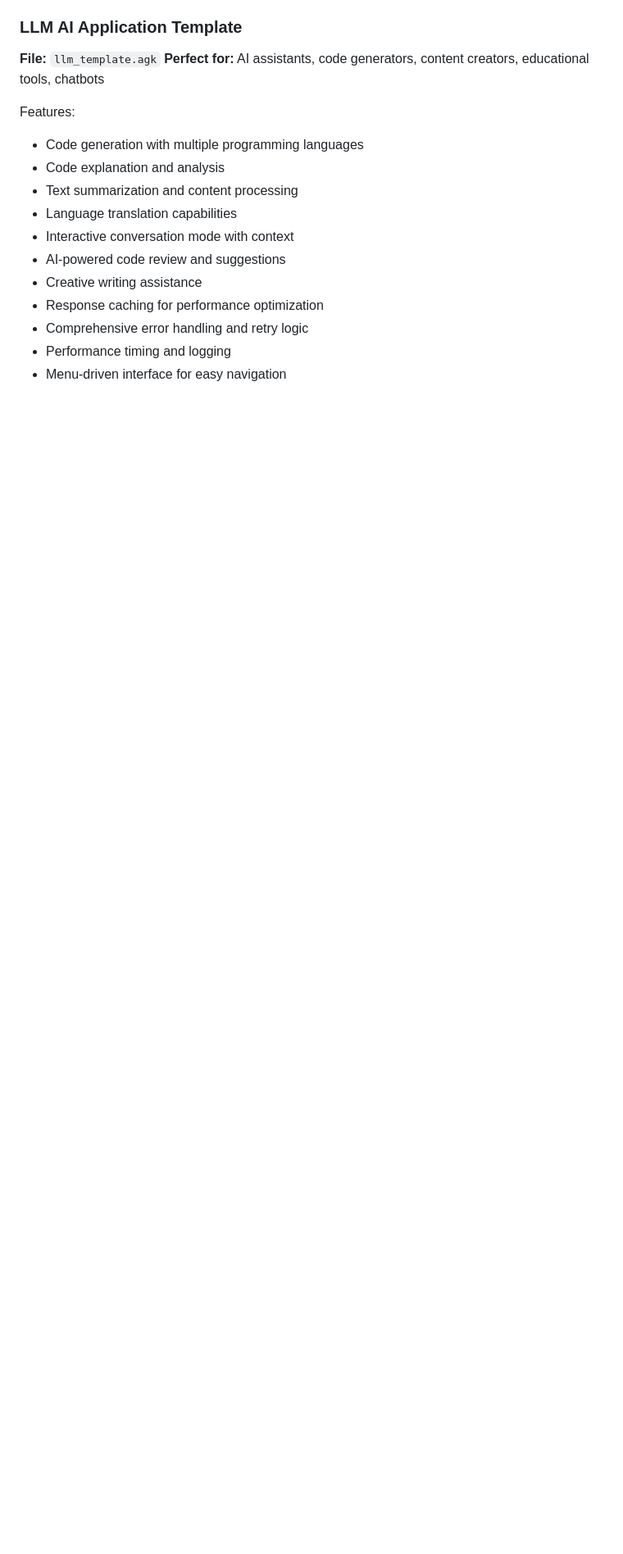
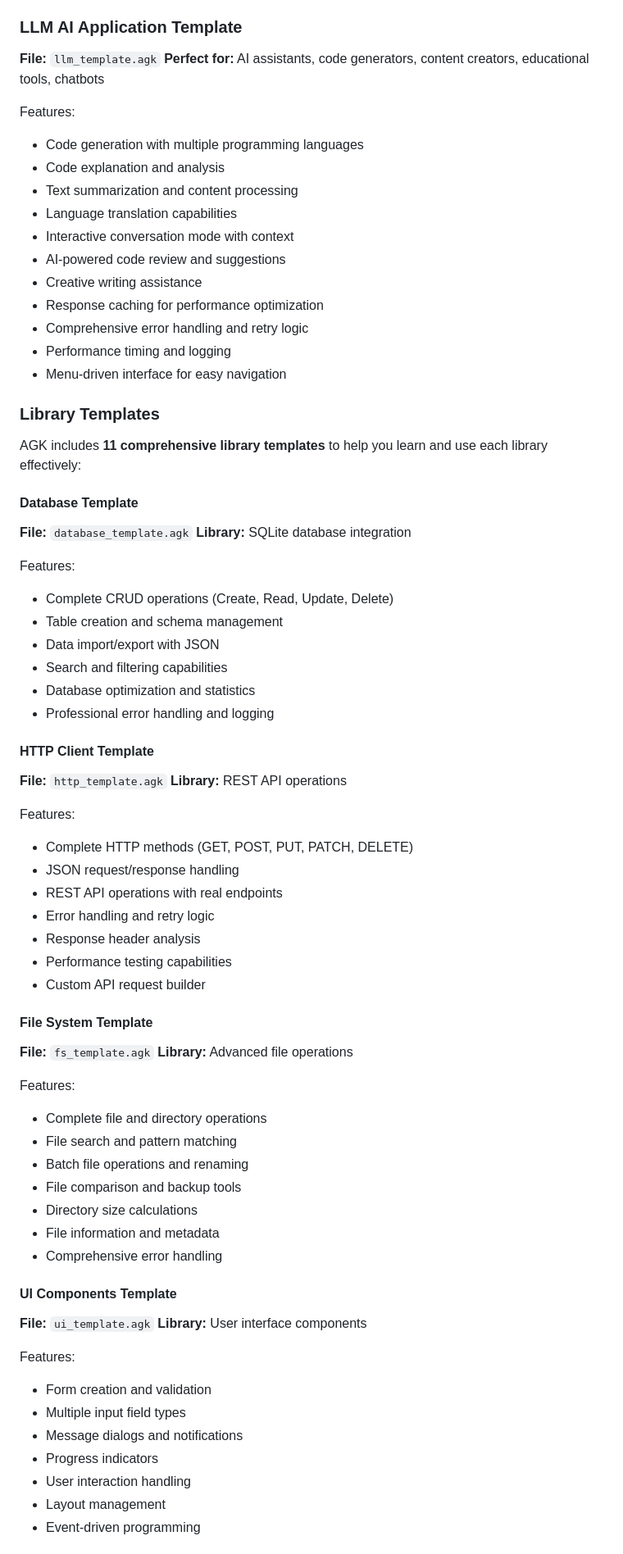
Before and after one commit to agk4444/AGKOS, a Markdown page: README.md, the part around the change printed below. Shown: that part at 82% size. GitHub-like rendering; blank space fills up the shorter version.

Commit message:
docs: Complete README.md update with comprehensive template documentation

```diff
--- a/README.md
+++ b/README.md
@@ -770,3 +784,58 @@ Features:
 - Performance timing and logging
 - Menu-driven interface for easy navigation
 
+### Library Templates
+
+AGK includes **11 comprehensive library templates** to help you learn and use each library effectively:
+
+#### Database Template
+**File:** `database_template.agk`
+**Library:** SQLite database integration
+
+Features:
+- Complete CRUD operations (Create, Read, Update, Delete)
+- Table creation and schema management
+- Data import/export with JSON
+- Search and filtering capabilities
+- Database optimization and statistics
+- Professional error handling and logging
+
+#### HTTP Client Template
+**File:** `http_template.agk`
+**Library:** REST API operations
+
+Features:
+- Complete HTTP methods (GET, POST, PUT, PATCH, DELETE)
+- JSON request/response handling
+- REST API operations with real endpoints
+- Error handling and retry logic
+- Response header analysis
+- Performance testing capabilities
+- Custom API request builder
+
+#### File System Template
+**File:** `fs_template.agk`
+**Library:** Advanced file operations
+
+Features:
+- Complete file and directory operations
+- File search and pattern matching
+- Batch file operations and renaming
+- File comparison and backup tools
+- Directory size calculations
+- File information and metadata
+- Comprehensive error handling
+
+#### UI Components Template
+**File:** `ui_template.agk`
+**Library:** User interface components
+
+Features:
+- Form creation and validation
+- Multiple input field types
+- Message dialogs and notifications
+- Progress indicators
+- User interaction handling
+- Layout management
+- Event-driven programming
+
```
Also changed, not shown: other parts of README.md (+125 -5 lines).
